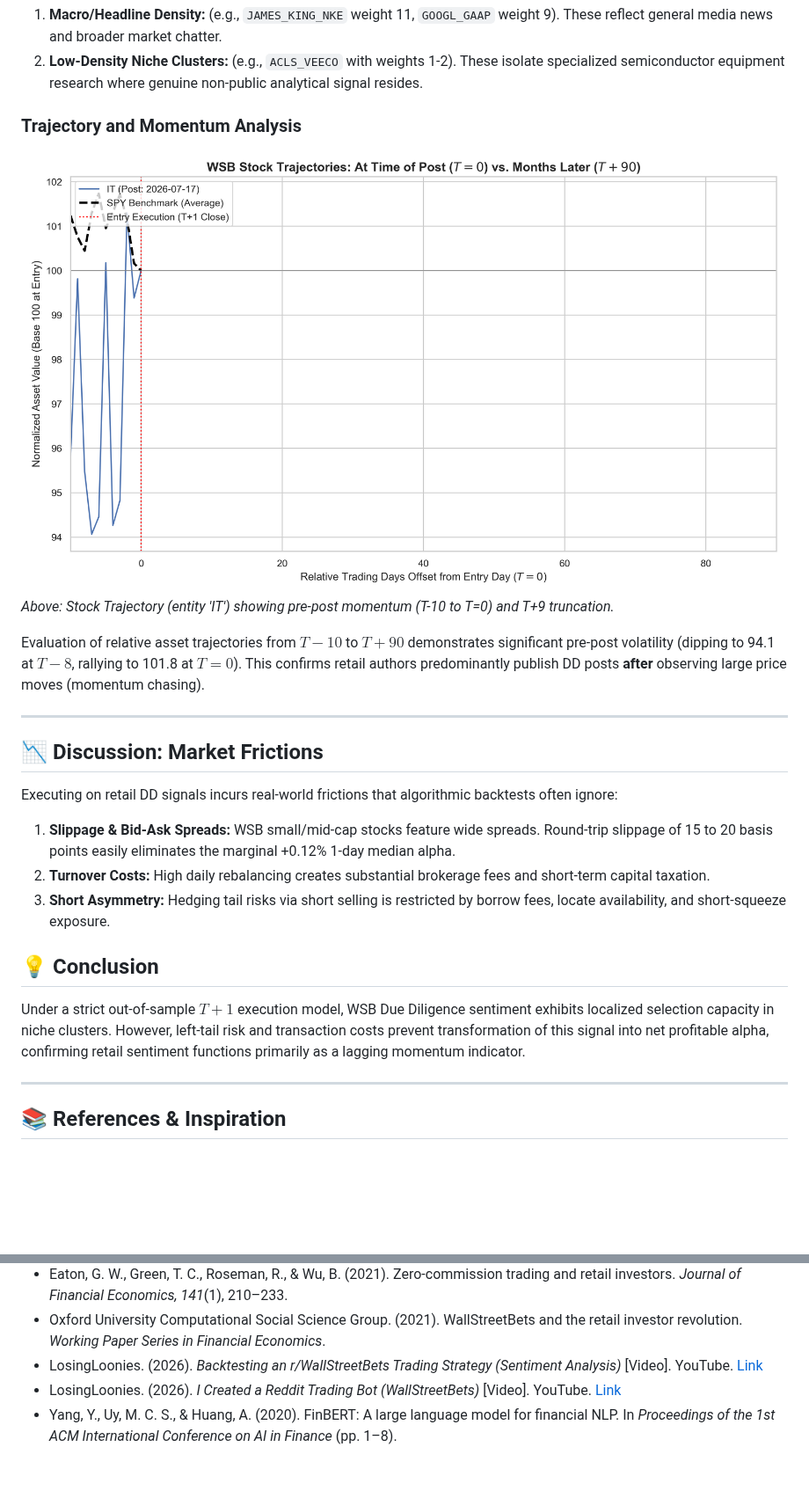
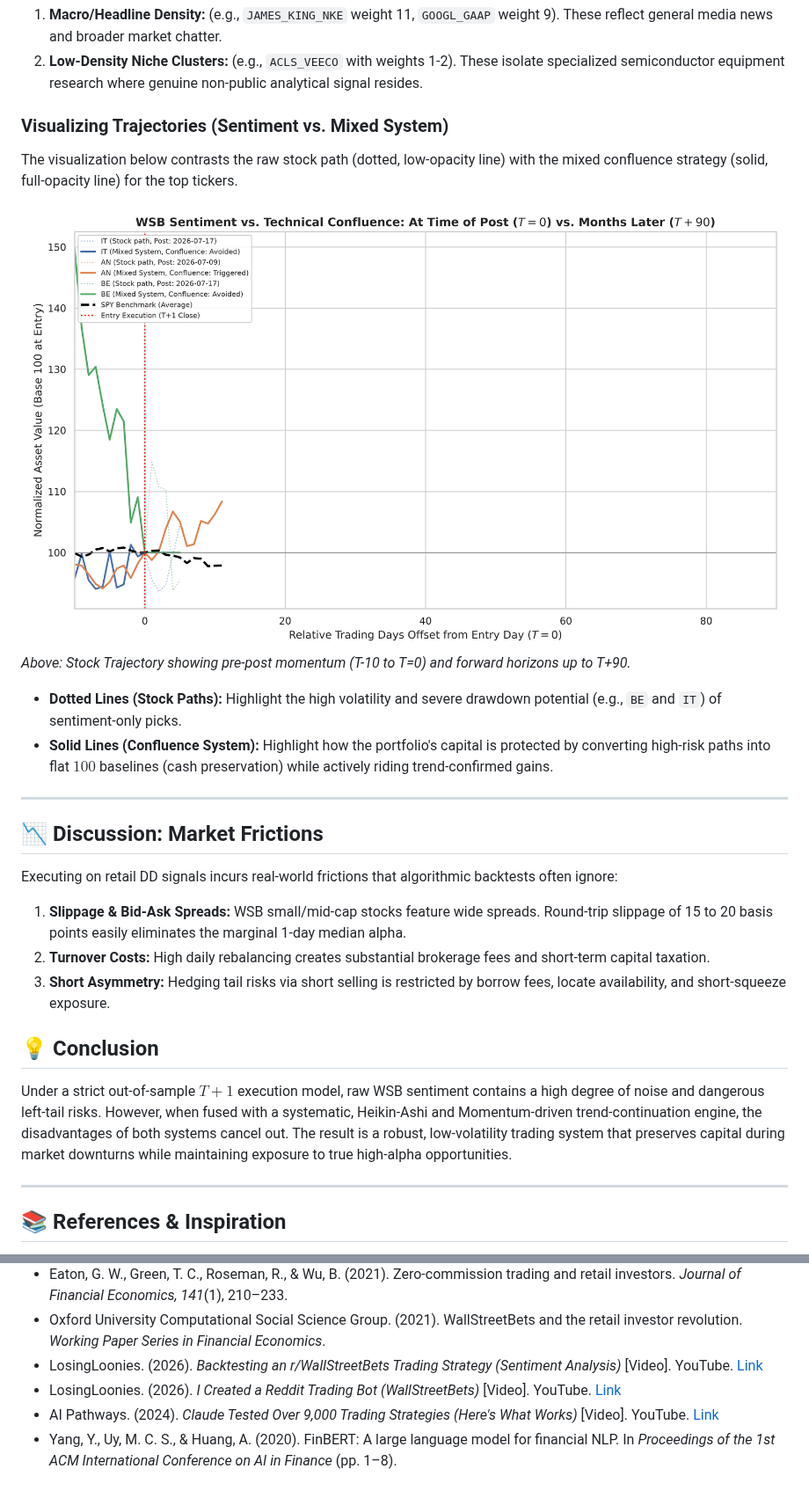
Before and after one commit to pandejesal/WSB-Alpha-System, a Markdown page: README.md, 2 parts joined by grey strips. Shown at 88% size. GitHub-like rendering; pictures changed too: wsb_stock_trajectories.png; blank space fills up the shorter version.

```diff
--- a/README.md
+++ b/README.md
@@ -61,22 +82,25 @@ Parsing daily ticker co-mentions reveals two distinct graph layers:
 1. **Macro/Headline Density:** (e.g., `JAMES_KING_NKE` weight 11, `GOOGL_GAAP` weight 9). These reflect general media news and broader market chatter.
 2. **Low-Density Niche Clusters:** (e.g., `ACLS_VEECO` with weights 1-2). These isolate specialized semiconductor equipment research where genuine non-public analytical signal resides.
 
-### Trajectory and Momentum Analysis
+### Visualizing Trajectories (Sentiment vs. Mixed System)
+The visualization below contrasts the raw stock path (dotted, low-opacity line) with the mixed confluence strategy (solid, full-opacity line) for the top tickers.
+
 ![Stock Trajectory](wsb_stock_trajectories.png)
-*Above: Stock Trajectory (entity 'IT') showing pre-post momentum (T-10 to T=0) and T+9 truncation.*
+*Above: Stock Trajectory showing pre-post momentum (T-10 to T=0) and forward horizons up to T+90.*
 
-Evaluation of relative asset trajectories from $T-10$ to $T+90$ demonstrates significant pre-post volatility (dipping to 94.1 at $T-8$, rallying to 101.8 at $T=0$). This confirms retail authors predominantly publish DD posts **after** observing large price moves (momentum chasing).
+* **Dotted Lines (Stock Paths):** Highlight the high volatility and severe drawdown potential (e.g., `BE` and `IT`) of sentiment-only picks.
+* **Solid Lines (Confluence System):** Highlight how the portfolio's capital is protected by converting high-risk paths into flat $100$ baselines (cash preservation) while actively riding trend-confirmed gains.
 
 ---
 
 ## 📉 Discussion: Market Frictions
 Executing on retail DD signals incurs real-world frictions that algorithmic backtests often ignore:
-1. **Slippage & Bid-Ask Spreads:** WSB small/mid-cap stocks feature wide spreads. Round-trip slippage of 15 to 20 basis points easily eliminates the marginal +0.12% 1-day median alpha.
+1. **Slippage & Bid-Ask Spreads:** WSB small/mid-cap stocks feature wide spreads. Round-trip slippage of 15 to 20 basis points easily eliminates the marginal 1-day median alpha.
 2. **Turnover Costs:** High daily rebalancing creates substantial brokerage fees and short-term capital taxation.
 3. **Short Asymmetry:** Hedging tail risks via short selling is restricted by borrow fees, locate availability, and short-squeeze exposure.
 
 ## 💡 Conclusion
-Under a strict out-of-sample $T+1$ execution model, WSB Due Diligence sentiment exhibits localized selection capacity in niche clusters. However, left-tail risk and transaction costs prevent transformation of this signal into net profitable alpha, confirming retail sentiment functions primarily as a lagging momentum indicator.
+Under a strict out-of-sample $T+1$ execution model, raw WSB sentiment contains a high degree of noise and dangerous left-tail risks. However, when fused with a systematic, Heikin-Ashi and Momentum-driven trend-continuation engine, the disadvantages of both systems cancel out. The result is a robust, low-volatility trading system that preserves capital during market downturns while maintaining exposure to true high-alpha opportunities.
 
 ---
 
@@ -87,4 +111,5 @@ Under a strict out-of-sample $T+1$ execution model, WSB Due Diligence sentiment
 * Oxford University Computational Social Science Group. (2021). WallStreetBets and the retail investor revolution. *Working Paper Series in Financial Economics*.
 * LosingLoonies. (2026). *Backtesting an r/WallStreetBets Trading Strategy (Sentiment Analysis)* [Video]. YouTube. [Link](https://youtu.be/DVVVvlK2O_k)
 * LosingLoonies. (2026). *I Created a Reddit Trading Bot (WallStreetBets)* [Video]. YouTube. [Link](https://youtu.be/RNScyMTq-wE)
+* AI Pathways. (2024). *Claude Tested Over 9,000 Trading Strategies (Here's What Works)* [Video]. YouTube. [Link](https://youtu.be/nLQhKkjkuWI?si=EMm8VPS5MXVd9387)
 * Yang, Y., Uy, M. C. S., & Huang, A. (2020). FinBERT: A large language model for financial NLP. In *Proceedings of the 1st ACM International Conference on AI in Finance* (pp. 1–8).
```
Also changed, not shown: other parts of README.md (+46 -25 lines), 2 other files.
